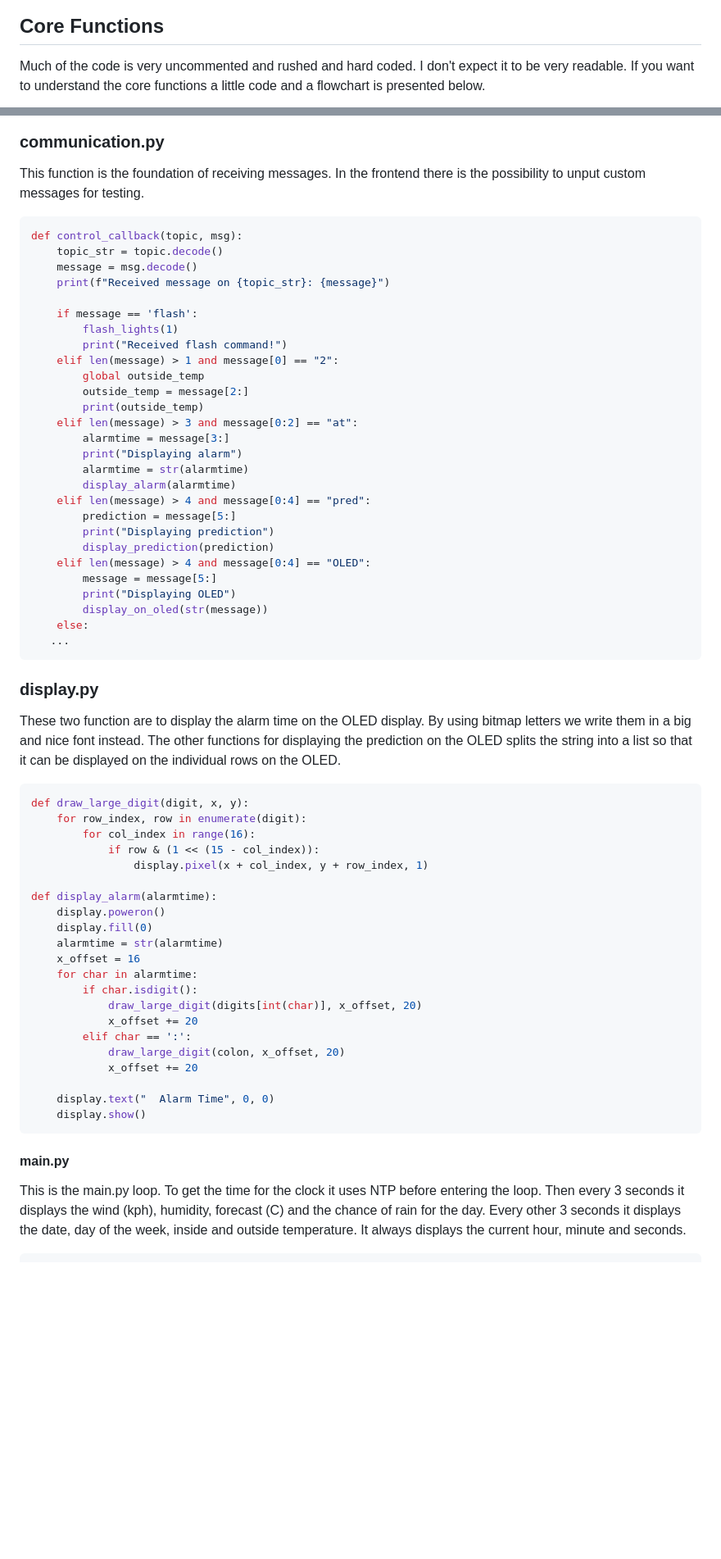
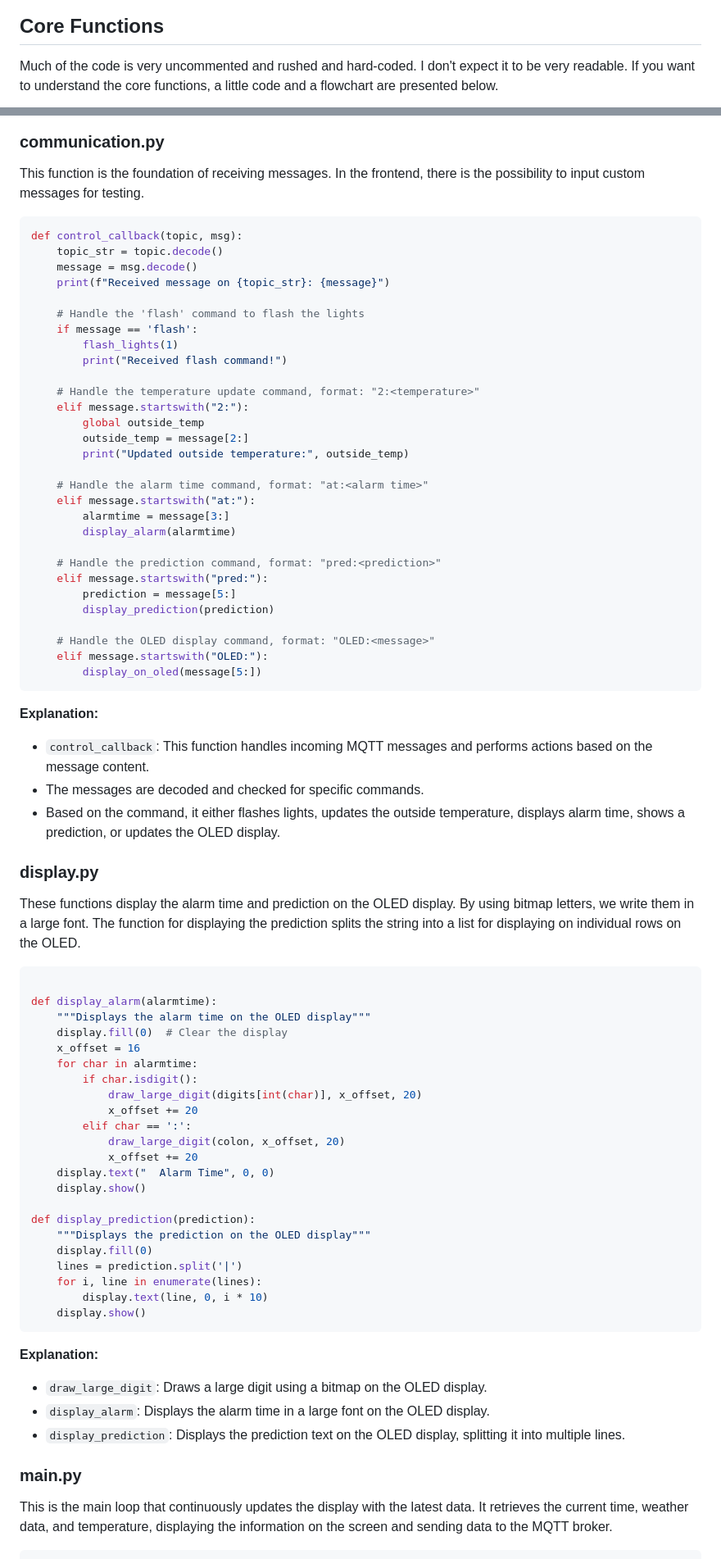
Before and after one commit to frankuman/SWEATER-IoT, a Markdown page: README.md, 2 parts joined by grey strips. Shown at 82% size. Rendered like a GitHub page; blank space fills up the shorter version.

````diff
--- a/README.md
+++ b/README.md
@@ -377,8 +382,8 @@ The history site shows different graphs with all the data collected.
 ![history](images/history.png)
 
 ## Core Functions
-Much of the code is very uncommented and rushed and hard coded. I don't expect it to be very readable.
-If you want to understand the core functions a little code and a flowchart is presented below.
+Much of the code is very uncommented and rushed and hard-coded. I don't expect it to be very readable. If you want to understand the core functions, a little code and a flowchart are presented below.
+
 ```mermaid
 flowchart TD
  subgraph PICO_Loop_Subgraph["Forever Loop"]
@@ -438,5 +445,5 @@ flowchart TD
 ### communication.py
-This function is the foundation of receiving messages. In the frontend there is the possibility to unput custom messages for testing.
+This function is the foundation of receiving messages. In the frontend, there is the possibility to input custom messages for testing.
 
 ```python
 def control_callback(topic, msg):
@@ -444,44 +451,44 @@ def control_callback(topic, msg):
     message = msg.decode()
     print(f"Received message on {topic_str}: {message}")
 
+    # Handle the 'flash' command to flash the lights
     if message == 'flash':
         flash_lights(1)
         print("Received flash command!")
-    elif len(message) > 1 and message[0] == "2":
+
+    # Handle the temperature update command, format: "2:<temperature>"
+    elif message.startswith("2:"):
         global outside_temp
         outside_temp = message[2:]
-        print(outside_temp)
-    elif len(message) > 3 and message[0:2] == "at":
+        print("Updated outside temperature:", outside_temp)
+
+    # Handle the alarm time command, format: "at:<alarm time>"
+    elif message.startswith("at:"):
         alarmtime = message[3:]
-        print("Displaying alarm")
-        alarmtime = str(alarmtime)
         display_alarm(alarmtime)
-    elif len(message) > 4 and message[0:4] == "pred":
+
+    # Handle the prediction command, format: "pred:<prediction>"
+    elif message.startswith("pred:"):
         prediction = message[5:]
-        print("Displaying prediction")
         display_prediction(prediction)
-    elif len(message) > 4 and message[0:4] == "OLED":
-        message = message[5:]
-        print("Displaying OLED")
-        display_on_oled(str(message))
-    else:
-   ...
+
+    # Handle the OLED display command, format: "OLED:<message>"
+    elif message.startswith("OLED:"):
+        display_on_oled(message[5:])
 ```
+**Explanation:**
+- `control_callback`: This function handles incoming MQTT messages and performs actions based on the message content.
+- The messages are decoded and checked for specific commands.
+- Based on the command, it either flashes lights, updates the outside temperature, displays alarm time, shows a prediction, or updates the OLED display.
+
 ### display.py
-These two function are to display the alarm time on the OLED display. By using bitmap letters we write them in
-a big and nice font instead. The other functions for displaying the prediction on the OLED splits the string into a list so that
-it can be displayed on the individual rows on the OLED.
+These functions display the alarm time and prediction on the OLED display. By using bitmap letters, we write them in a large font. The function for displaying the prediction splits the string into a list for displaying on individual rows on the OLED.
+
 ```python
-def draw_large_digit(digit, x, y):
-    for row_index, row in enumerate(digit):
-        for col_index in range(16):
-            if row & (1 << (15 - col_index)):
-                display.pixel(x + col_index, y + row_index, 1)
 
 def display_alarm(alarmtime):
-    display.poweron()
-    display.fill(0)
-    alarmtime = str(alarmtime)
+    """Displays the alarm time on the OLED display"""
+    display.fill(0)  # Clear the display
     x_offset = 16
     for char in alarmtime:
         if char.isdigit():
@@ -490,12 +497,23 @@ def display_alarm(alarmtime):
         elif char == ':':
             draw_large_digit(colon, x_offset, 20)
             x_offset += 20
-
     display.text("  Alarm Time", 0, 0)
     display.show()
+
+def display_prediction(prediction):
+    """Displays the prediction on the OLED display"""
+    display.fill(0)
+    lines = prediction.split('|')
+    for i, line in enumerate(lines):
+        display.text(line, 0, i * 10)
+    display.show()
 ```
-#### main.py
-This is the main.py loop. To get the time for the clock it uses NTP before entering the loop. Then every 3 seconds it displays the
-wind (kph), humidity, forecast (C) and the chance of rain for the day. Every other 3 seconds it displays the
-date, day of the week, inside and outside temperature. It always displays the current hour, minute and seconds.
+**Explanation:**
+- `draw_large_digit`: Draws a large digit using a bitmap on the OLED display.
+- `display_alarm`: Displays the alarm time in a large font on the OLED display.
+- `display_prediction`: Displays the prediction text on the OLED display, splitting it into multiple lines.
+
+### main.py
+This is the main loop that continuously updates the display with the latest data. It retrieves the current time, weather data, and temperature, displaying the information on the screen and sending data to the MQTT broker.
+
 ```python
````
Also changed, not shown: other parts of README.md (+175 -203 lines).
